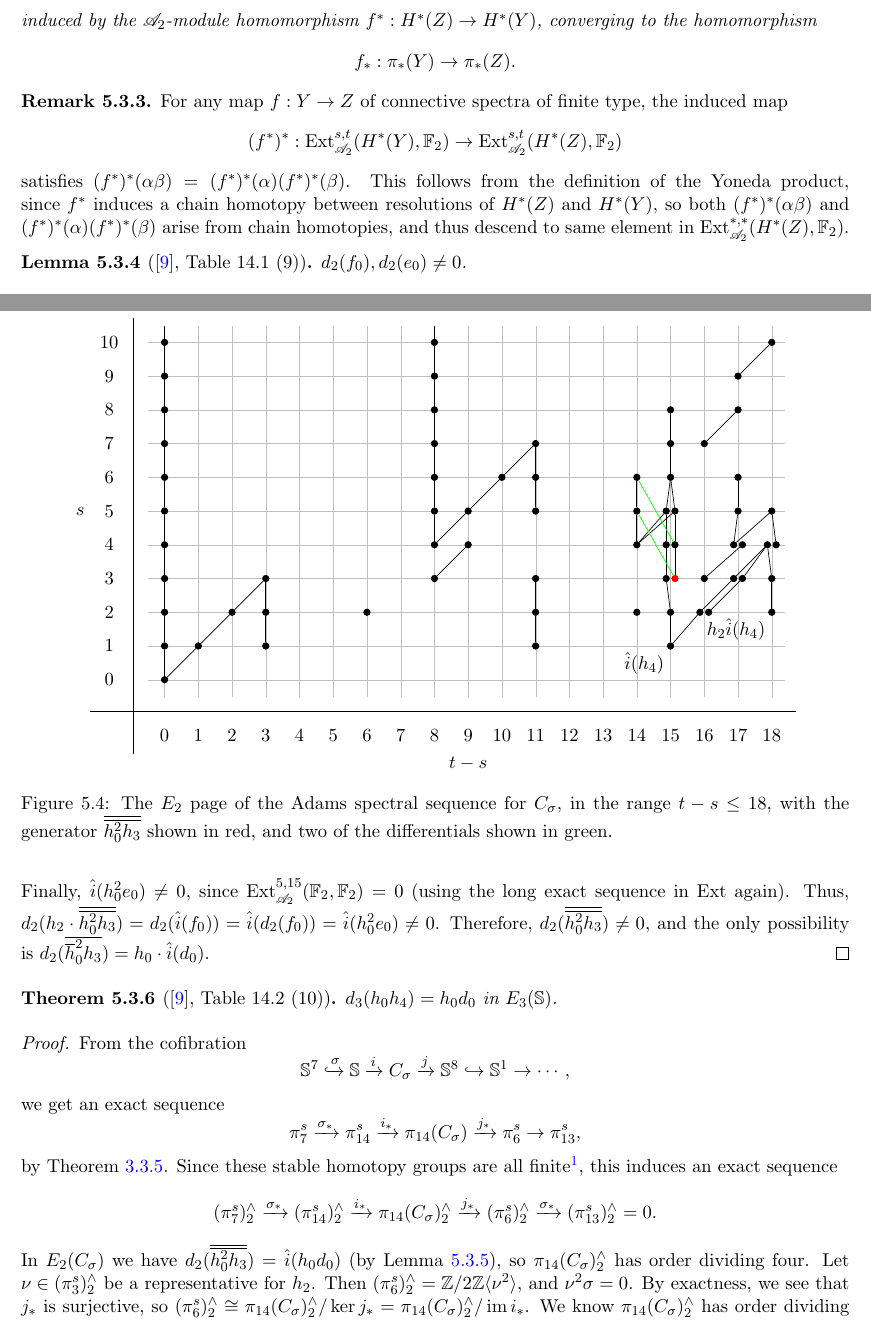
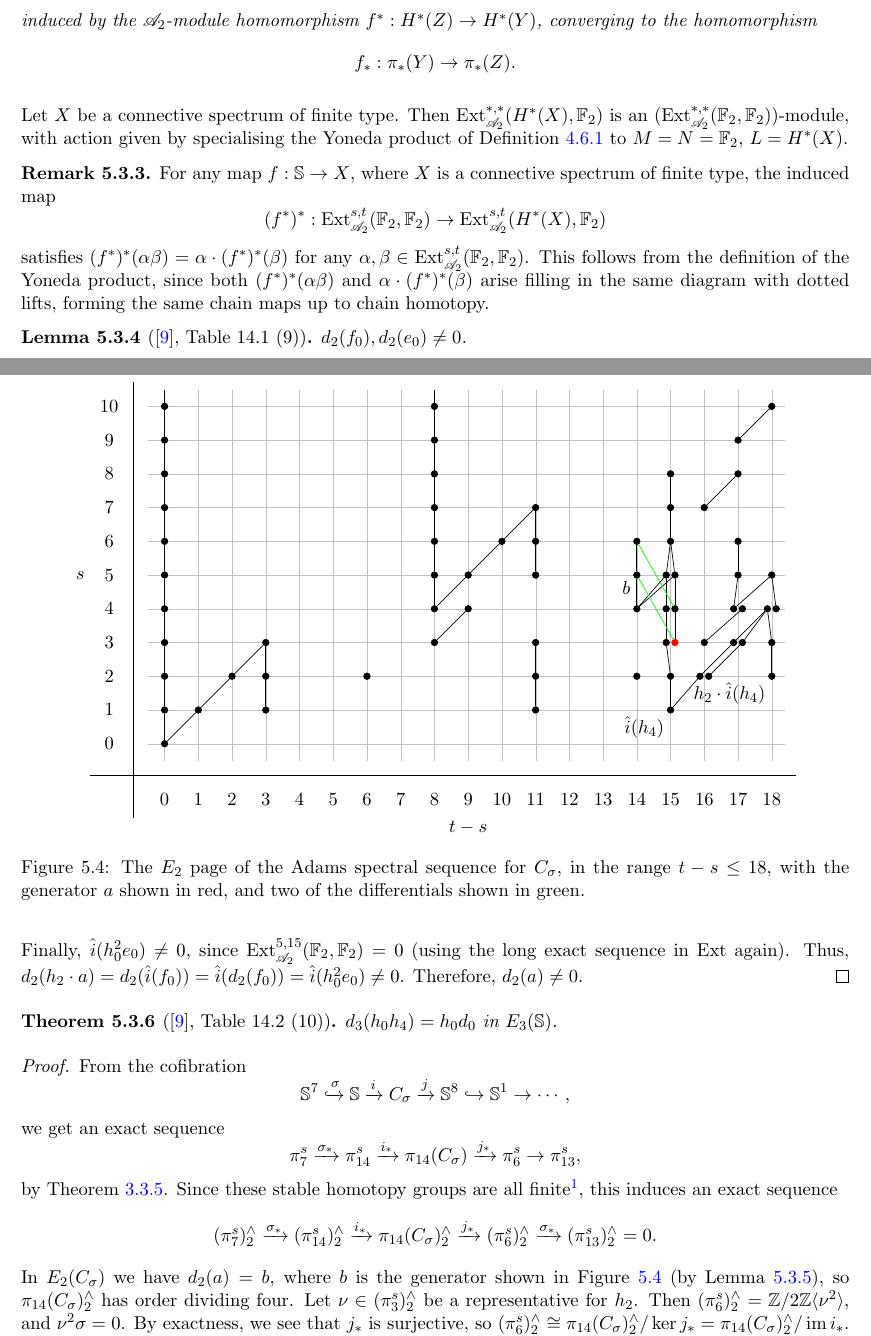
Before and after one commit to al-ramsey/spheres, a LaTeX document (iii_spheres.tex): two parts of pages 25 and 28 of 31 before the commit and two parts of pages 25 and 28 of 30 after it, joined at a grey line, cut so that both start at the same text. The pictures show the PDF file iii_spheres.pdf that the author committed with the source.

Commit message:
I think(?) I've fixed the proof now

```diff
--- a/iii_spheres.tex
+++ b/iii_spheres.tex
@@ -891,9 +891,9 @@ From Figure \ref{2504241018}, we see that \((\pi_1^s)^\wedge_2\) has order divid
 
 \subsubsection{The Yoneda product}\label{2504171922}
 
-\begin{definition}[\autocite{rognes2}, Def 11.8.1]
+\begin{definition}[\autocite{rognes2}, Def 11.8.1]\label{2505042248yeahiknow}
 For any algebra \(A\) and \(A\)-modules \(L,M,N\), there is a product, the \textit{Yoneda product}
-\[\circ : \Ext_A^{s,t}(M,N)\otimes \Ext^{u,v}_A(L,M)\to \Ext_A^{s+u}(L,N),\]
+\[\circ : \Ext_A^{s,t}(M,N)\otimes \Ext^{u,v}_A(L,M)\to \Ext_A^{s+u, t+v}(L,N),\]
 defined as follows: let
 \[\cdots \xrightarrow{f_3} F_2 \xrightarrow{f_2} F_1 \xrightarrow{f_1} F_0 \xrightarrow{f_0} L\to 0,\]
 \[\cdots \xrightarrow{f'_3} F'_2 \xrightarrow{f'_2} F'_1 \xrightarrow{f'_1} F'_0 \xrightarrow{f'_0} M\to 0\]
@@ -1173,10 +1173,12 @@ induced by the \(\A\)-module homomorphism \(f^* : H^*(Z)\to H^*(Y)\), converging
 \[f_* : \pi_*(Y) \to \pi_*(Z).\]
 \end{theorem}
 
+Let \(X\) be a connective spectrum of finite type. Then \(\Ext_{\A}^{*,*}(H^*(X), \bb{F}_2)\) is an \((\Ext_{\A}^{*,*}(\bb{F}_2, \bb{F}_2))\)-module, with action given by specialising the Yoneda product of Definition \ref{2505042248yeahiknow} to \(M=N=\bb{F}_2\), \(L=H^*(X)\).
+
 \begin{remark}\label{2504211139}
-For any map \(f : Y \to Z\) of connective spectra of finite type, the induced map
-\[(f^*)^* : \Ext_{\A}^{s,t}(H^*(Y), \bb{F}_2)\to \Ext^{s,t}_{\A}(H^*(Z), \bb{F}_2)\]
-satisfies \((f^*)^*(\alpha \beta)=(f^*)^*(\alpha)(f^*)^*(\beta)\). This follows from the definition of the Yoneda product, since \(f^*\) induces a chain homotopy between resolutions of \(H^*(Z)\) and \(H^*(Y)\), so both \((f^*)^*(\alpha \beta)\) and \((f^*)^*(\alpha)(f^*)^*(\beta)\) arise from chain homotopies, and thus descend to same element in \(\Ext_{\A}^{*,*}(H^*(Z), \bb{F}_2)\).
+For any map \(f : \bb{S}\to X\), where \(X\) is a connective spectrum of finite type, the induced map
+\[(f^*)^* : \Ext_{\A}^{s,t}(\bb{F}_2, \bb{F}_2)\to \Ext^{s,t}_{\A}(H^*(X), \bb{F}_2)\]
+satisfies \((f^*)^*(\alpha \beta)=\alpha\cdot (f^*)^*(\beta)\) for any \(\alpha, \beta\in \Ext_{\A}^{s,t}(\bb{F}_2, \bb{F}_2)\). This follows from the definition of the Yoneda product, since  both \((f^*)^*(\alpha \beta)\) and \(\alpha\cdot(f^*)^*(\beta)\) arise filling in the same diagram with dotted lifts, forming the same chain maps up to chain homotopy.
 \end{remark}
 
 \begin{lemma}[{\autocite{rognes2}, Table 14.1 (9)}]\label{2504192017}
@@ -1192,15 +1194,16 @@ Now, \(d_2(f_0)\neq 0\), so looking at Figure \ref{2504201924} we see that \(0\n
 \begin{lemma}[{\autocite{rognes2}, Table 14.9 (4)}]\label{2504131851}
 Consider the cofibration
 \[\bb{S}^7 \xrightarrow{\sigma} \bb{S} \xrightarrow{i} C_\sigma \xrightarrow{j} \bb{S}^8\to \cdots.\]
-Let \(\overline{\overline{h_0^2h_3}}\in E_2^{3,18}(C_\sigma)\) be the generator shown in Figure \ref{2504131812}. Then \(d_2(\overline{\overline{h_0^2h_3}})=\hat i(h_0d_0)\), where \(\hat i = (i^*)^* : \Ext_{\A}^{s,t}(\bb{F}_2, \bb{F}_2)\to \Ext_{\A}^{s,t}(C_\sigma, \bb{F}_2)\) is the map induced by \(i^* : H^*(C_\sigma)\to H^*(\bb{S})\). %filling in the diagram below with the unique dotted lifts.
+Let \(a\in E_2^{3,18}(C_\sigma)\) be the generator shown in Figure \ref{2504131812}. Then \(d_2(a)\neq 0\).
+\end{lemma}
+
+\begin{proof}
+Let \(\hat i = (i^*)^* : \Ext_{\A}^{s,t}(\bb{F}_2, \bb{F}_2)\to \Ext_{\A}^{s,t}(C_\sigma, \bb{F}_2)\) be the map induced by \(i^* : H^*(C_\sigma)\to H^*(\bb{S})\). %filling in the diagram below with the unique dotted lifts.
 %\[\begin{tikzcd}
 % \cdots \arrow[r, ""] & F_2 \arrow[r, ""] \arrow[d, "", dashrightarrow] & F_1 \arrow[d, "", dashrightarrow] \arrow[r, ""] & F_0 \arrow[d, "", dashrightarrow] \arrow[r, ""] & H^*(C_\sigma) \arrow[d, "i^*"]\\
 % \cdots \arrow[r, swap, ""]  & P_2 \arrow[r, ""'] & P_1 \arrow[r, ""'] & P_0 \arrow[r, ""'] & H^*(\bb{S})
 % \end{tikzcd}\]
-\end{lemma}
-
-\begin{proof}
-We first show that \(d_2(h_2\cdot \overline{\overline{h_0^2h_3}})=d_2(\hat i(f_0))\). By Lemma \ref{2504140954}, we have a long exact sequence
+We first show that \(d_2(h_2\cdot a)=d_2(\hat i(f_0))\). By Lemma \ref{2504140954}, we have a long exact sequence
 \[\cdots \leftarrow H^{n-1}(\bb{S}^8) \leftarrow H^n(\bb{S}) \xleftarrow{i^*} H^n(C_\sigma) \xleftarrow{j^*} H^n(\bb{S}^8)\leftarrow H^{n+1}(\bb{S}) \leftarrow \cdots.\]
 However, any map \(H^n(\bb{S})\to H^{n-1}(\bb{S}^8)\) must be zero, so we get short exact sequences
 \[0 \leftarrow H^n(\bb{S})\xleftarrow{i^*} H^n(C_\sigma) \xleftarrow{j^*} H^n(\bb{S}^8)\leftarrow 0.\]
@@ -1228,14 +1231,15 @@ Figure \ref{1304251243} shows us that \(\Ext_{\A}^{3,14}(\bb{F}_2, \bb{F}_2)=0\)
 \end{figure}
 \end{landscape}
 
-Finally, \(\hat i(h_0^2e_0)\neq 0\), since \(\Ext_{\A}^{5,15}(\bb{F}_2, \bb{F}_2)=0\) (using the long exact sequence in \(\Ext\) again). Thus, \(d_2(h_2\cdot\overline{\overline{h_0^2h_3}})=
-d_2(\hat i(f_0))=\hat i(d_2(f_0))=\hat i(h_0^2e_0)\neq 0\). Therefore, \(d_2(\overline{\overline{ h_0^2h_3}})\neq 0\), and the only possibility is \(d_2(\overline{\overline h_0^2h_3})= h_0\cdot \hat i(d_0)\). %uhh I'm not sure I ever showed \hat i(d_0) =/= 0 but it doesn't matter actually for the argument later...
+Finally, \(\hat i(h_0^2e_0)\neq 0\), since \(\Ext_{\A}^{5,15}(\bb{F}_2, \bb{F}_2)=0\) (using the long exact sequence in \(\Ext\) again). Thus, \(d_2(h_2\cdot a)=
+d_2(\hat i(f_0))=\hat i(d_2(f_0))=\hat i(h_0^2e_0)\neq 0\). Therefore, \(d_2(a)\neq 0\).
+% Supposedly \(d_2(a)= h_0\cdot \hat i(d_0)\), but d_0 \in Ext^{4,18} and \Ext^{3,10} is extremely nonzero. Presumably then the boundary map is still zero, but I can get away with never saying what the boundary map is for the purposes of this proof.
 \end{proof}
 
 \begin{figure}
 \centering
 \input{ext_csigma.tex}
-\caption{The \(E_2\) page of the Adams spectral sequence for \(C_\sigma\), in the range \(t-s\leq 18\), with the generator \(\overline{\overline{h_0^2h_3}}\) shown in red, and two of the differentials shown in green.}
+\caption{The \(E_2\) page of the Adams spectral sequence for \(C_\sigma\), in the range \(t-s\leq 18\), with the generator \(a\) shown in red, and two of the differentials shown in green.}
 \label{2504131812}
 \end{figure}
 
@@ -1250,7 +1254,7 @@ we get an exact sequence
 \[\pi_{7}^s \xrightarrow{\sigma_*} \pi_{14}^s \xrightarrow{i_*} \pi_{14}(C_\sigma) \xrightarrow{j_*} \pi_6^s \to \pi_{13}^s,\]
 by Theorem \ref{2504151709}. Since these stable homotopy groups are all finite\footnote{A priori \(\pi_{14}(C_\sigma)\) is only finitely generated, but from Figure \ref{2504131812} we see that its 2-completion is finite, so the group itself must be finite.}, this induces an exact sequence % explanation commented out below :-)
 \[(\pi_{7}^s)^\wedge_2 \xrightarrow{\sigma_*} (\pi_{14}^s)^\wedge_2 \xrightarrow{i_*} \pi_{14}(C_\sigma)^\wedge_2 \xrightarrow{j_*} (\pi_6^s)^\wedge_2 \xrightarrow{\sigma_*} (\pi_{13}^s)^\wedge_2=0.\]
-In \(E_2(C_\sigma)\) we have \(d_2(\overline{\overline{h_0^2h_3}})=\hat i(h_0d_0)\) (by Lemma \ref{2504131851}), so \(\pi_{14}(C_\sigma)^\wedge_2\) has order dividing four. Let \(\nu \in (\pi_3^s)^\wedge_2\) be a representative for \(h_2\). Then \((\pi_6^s)^\wedge_2=\inte/2\inte \ang{\nu^2}\), and \(\nu^2 \sigma=0\). By exactness, we see that \(j_*\) is surjective, so \((\pi_6^s)^\wedge_2\cong \pi_{14}(C_\sigma)^\wedge_2/\ker j_*=\pi_{14}(C_\sigma)^\wedge_2/\im i_*\). We know \(\pi_{14}(C_\sigma)^\wedge_2\) has order dividing 4 and \((\pi_6^s)^\wedge_2\) has order 2, so \(\im i_*\) has order dividing 2.
+In \(E_2(C_\sigma)\) we have \(d_2(a)=b\), where \(b\) is the generator shown in Figure \ref{2504131812} (by Lemma \ref{2504131851}), so \(\pi_{14}(C_\sigma)^\wedge_2\) has order dividing four. Let \(\nu \in (\pi_3^s)^\wedge_2\) be a representative for \(h_2\). Then \((\pi_6^s)^\wedge_2=\inte/2\inte \ang{\nu^2}\), and \(\nu^2 \sigma=0\). By exactness, we see that \(j_*\) is surjective, so \((\pi_6^s)^\wedge_2\cong \pi_{14}(C_\sigma)^\wedge_2/\ker j_*=\pi_{14}(C_\sigma)^\wedge_2/\im i_*\). We know \(\pi_{14}(C_\sigma)^\wedge_2\) has order dividing 4 and \((\pi_6^s)^\wedge_2\) has order 2, so \(\im i_*\) has order dividing 2.
 
 Now, \((\pi_7^s)^\wedge_2=\inte/16\inte \ang{\sigma}\), and \(2 \sigma^2=0\) by graded commutativity, so the first isomorphism theorem implies that \((\pi_{14}^s)^\wedge_2\) has order dividing four. Thus, \(h_0d_0\) and \(h_0^2d_0\) must be boundaries, and \(d_3(h_0h_4)=h_0d_0\) is the only possibility.
 \end{proof}
```
Also changed, not shown: ext_csigma.tex (+2 -1 lines), iii_spheres.pdf, iii_spheres.tex (6 more changed lines), 1 other file.
